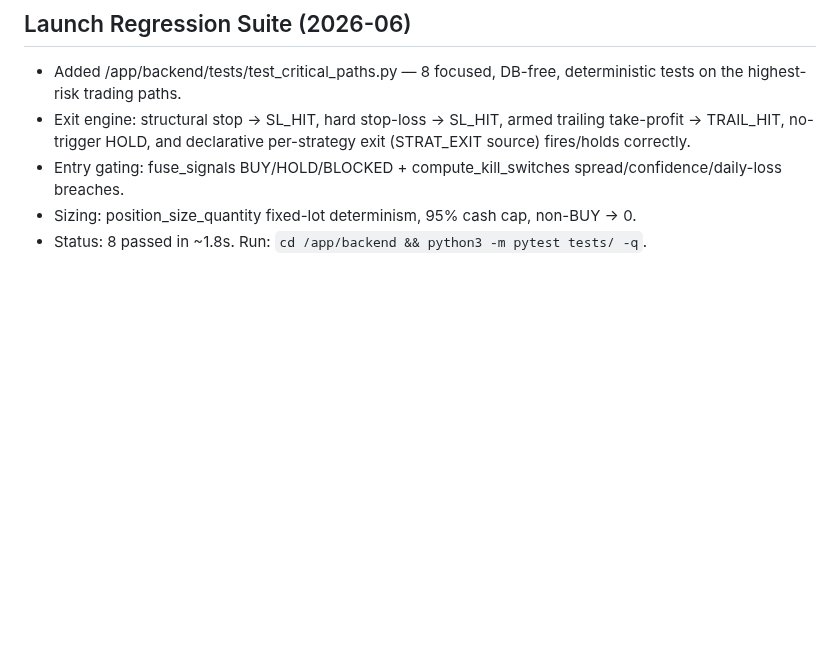
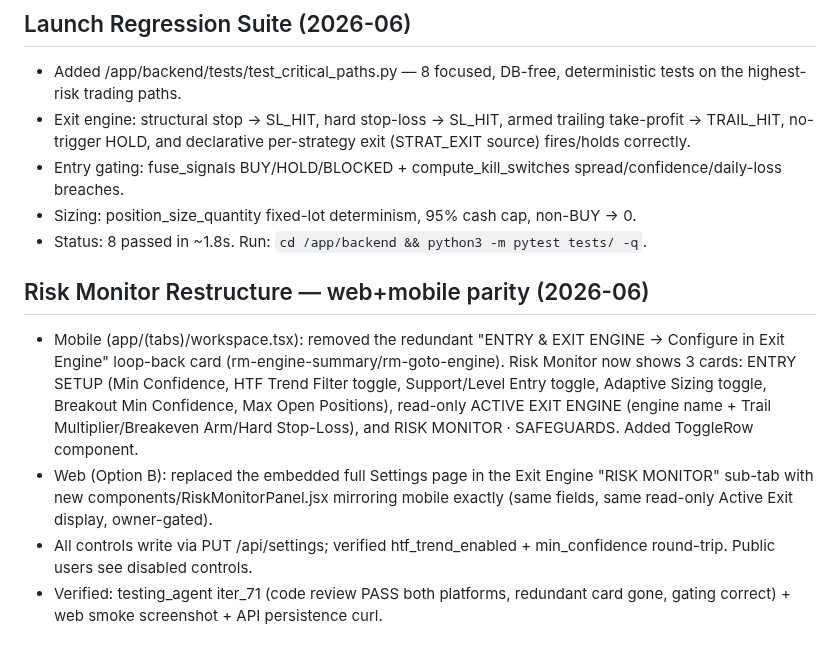
Before and after one commit to Rudhra6467/Ananta, a Markdown page: memory/CHANGELOG.md, the part around the change. Rendered like a GitHub page; blank space fills up the shorter version.

Commit message:
auto-commit for 3793628c-7706-4427-a2c1-381d01122c30

```diff
--- a/memory/CHANGELOG.md
+++ b/memory/CHANGELOG.md
@@ -1189,3 +1189,9 @@ Testing agent iter 54: web 5/5 + mobile 3/3 green; Ask Ananta E2E LLM response v
 - Entry gating: fuse_signals BUY/HOLD/BLOCKED + compute_kill_switches spread/confidence/daily-loss breaches.
 - Sizing: position_size_quantity fixed-lot determinism, 95% cash cap, non-BUY -> 0.
 - Status: 8 passed in ~1.8s. Run: `cd /app/backend && python3 -m pytest tests/ -q`.
+
+## Risk Monitor Restructure — web+mobile parity (2026-06)
+- Mobile (app/(tabs)/workspace.tsx): removed the redundant "ENTRY & EXIT ENGINE -> Configure in Exit Engine" loop-back card (rm-engine-summary/rm-goto-engine). Risk Monitor now shows 3 cards: ENTRY SETUP (Min Confidence, HTF Trend Filter toggle, Support/Level Entry toggle, Adaptive Sizing toggle, Breakout Min Confidence, Max Open Positions), read-only ACTIVE EXIT ENGINE (engine name + Trail Multiplier/Breakeven Arm/Hard Stop-Loss), and RISK MONITOR · SAFEGUARDS. Added ToggleRow component.
+- Web (Option B): replaced the embedded full Settings page in the Exit Engine "RISK MONITOR" sub-tab with new components/RiskMonitorPanel.jsx mirroring mobile exactly (same fields, same read-only Active Exit display, owner-gated).
+- All controls write via PUT /api/settings; verified htf_trend_enabled + min_confidence round-trip. Public users see disabled controls.
+- Verified: testing_agent iter_71 (code review PASS both platforms, redundant card gone, gating correct) + web smoke screenshot + API persistence curl.
```
